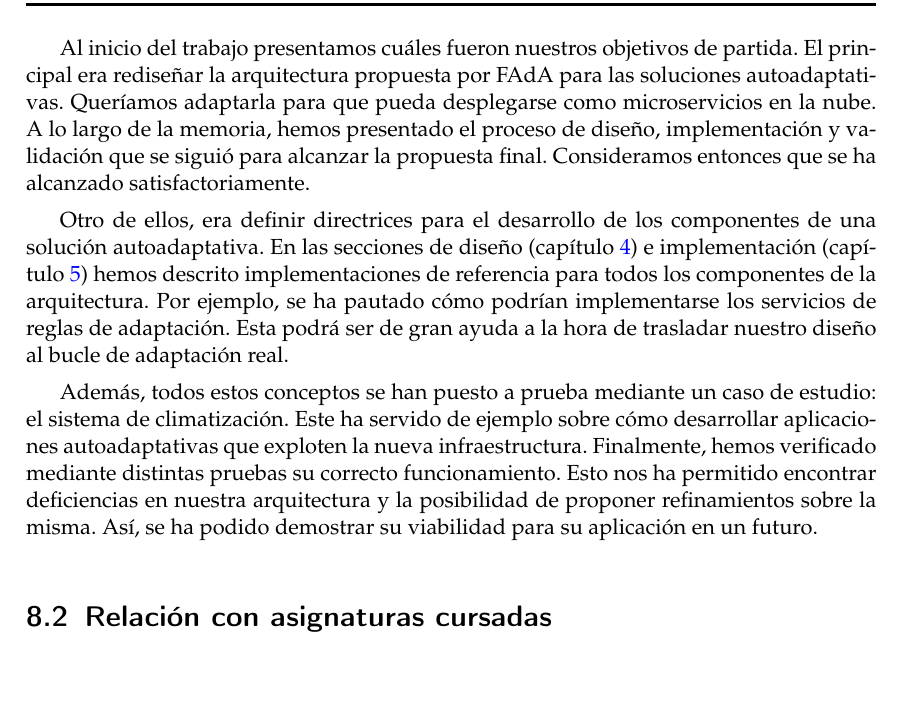
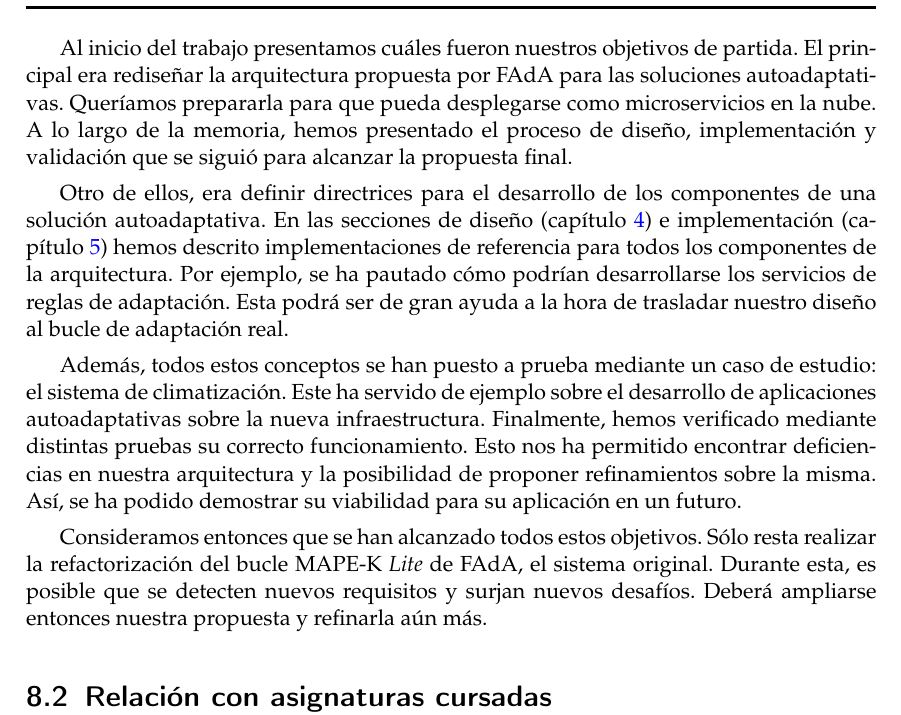
Before and after one commit to Starkie/TFM-DistributedAutoadaptiveSystems, a LaTeX document (docs/TFM.tex, which reads docs/cap_conclusiones/conclusiones.tex): part of page 83 of 90, cut so that both start at the same text, the shorter picture padded with empty space. Compiled offline with pdfLaTeX.

Commit message:
Fin conclusiones

```diff
--- a/docs/cap_conclusiones/conclusiones.tex
+++ b/docs/cap_conclusiones/conclusiones.tex
@@ -5,11 +5,13 @@ En este capítulo se realiza una retrospectiva del desarrollo del trabajo y pres
 
 \section{Objetivos alcanzados}
 
-Al inicio del trabajo presentamos cuáles fueron nuestros objetivos de partida. El principal era rediseñar la arquitectura propuesta por FAdA para las soluciones autoadaptativas. Queríamos adaptarla para que pueda desplegarse como microservicios en la nube. A lo largo de la memoria, hemos presentado el proceso de diseño, implementación y validación que se siguió para alcanzar la propuesta final. Consideramos entonces que se ha alcanzado satisfactoriamente.
+Al inicio del trabajo presentamos cuáles fueron nuestros objetivos de partida. El principal era rediseñar la arquitectura propuesta por FAdA para las soluciones autoadaptativas. Queríamos prepararla para que pueda desplegarse como microservicios en la nube. A lo largo de la memoria, hemos presentado el proceso de diseño, implementación y validación que se siguió para alcanzar la propuesta final.
 
-Otro de ellos, era definir directrices para el desarrollo de los componentes de una solución autoadaptativa. En las secciones de diseño (capítulo \ref{chap:diseño}) e implementación (capítulo \ref{chap:implementación}) hemos descrito implementaciones de referencia para todos los componentes de la arquitectura. Por ejemplo, se ha pautado cómo podrían implementarse los servicios de reglas de adaptación. Esta podrá ser de gran ayuda a la hora de trasladar nuestro diseño al bucle de adaptación real.
+Otro de ellos, era definir directrices para el desarrollo de los componentes de una solución autoadaptativa. En las secciones de diseño (capítulo \ref{chap:diseño}) e implementación (capítulo \ref{chap:implementación}) hemos descrito implementaciones de referencia para todos los componentes de la arquitectura. Por ejemplo, se ha pautado cómo podrían desarrollarse los servicios de reglas de adaptación. Esta podrá ser de gran ayuda a la hora de trasladar nuestro diseño al bucle de adaptación real.
 
-Además, todos estos conceptos se han puesto a prueba mediante un caso de estudio: el sistema de climatización. Este ha servido de ejemplo sobre cómo desarrollar aplicaciones autoadaptativas que exploten la nueva infraestructura. Finalmente, hemos verificado mediante distintas pruebas su correcto funcionamiento. Esto nos ha permitido encontrar deficiencias en nuestra arquitectura y la posibilidad de proponer refinamientos sobre la misma. Así, se ha podido demostrar su viabilidad para su aplicación en un futuro.
+Además, todos estos conceptos se han puesto a prueba mediante un caso de estudio: el sistema de climatización. Este ha servido de ejemplo sobre el desarrollo de aplicaciones autoadaptativas sobre la nueva infraestructura. Finalmente, hemos verificado mediante distintas pruebas su correcto funcionamiento. Esto nos ha permitido encontrar deficiencias en nuestra arquitectura y la posibilidad de proponer refinamientos sobre la misma. Así, se ha podido demostrar su viabilidad para su aplicación en un futuro.
+
+Consideramos entonces que se han alcanzado todos estos objetivos. Sólo resta realizar la refactorización del bucle MAPE-K \foreign{english}{Lite} de FAdA, el sistema original. Durante esta, es posible que se detecten nuevos requisitos y surjan nuevos desafíos. Deberá ampliarse entonces nuestra propuesta y refinarla aún más.
 
 \section{Relación con asignaturas cursadas}
 
```
